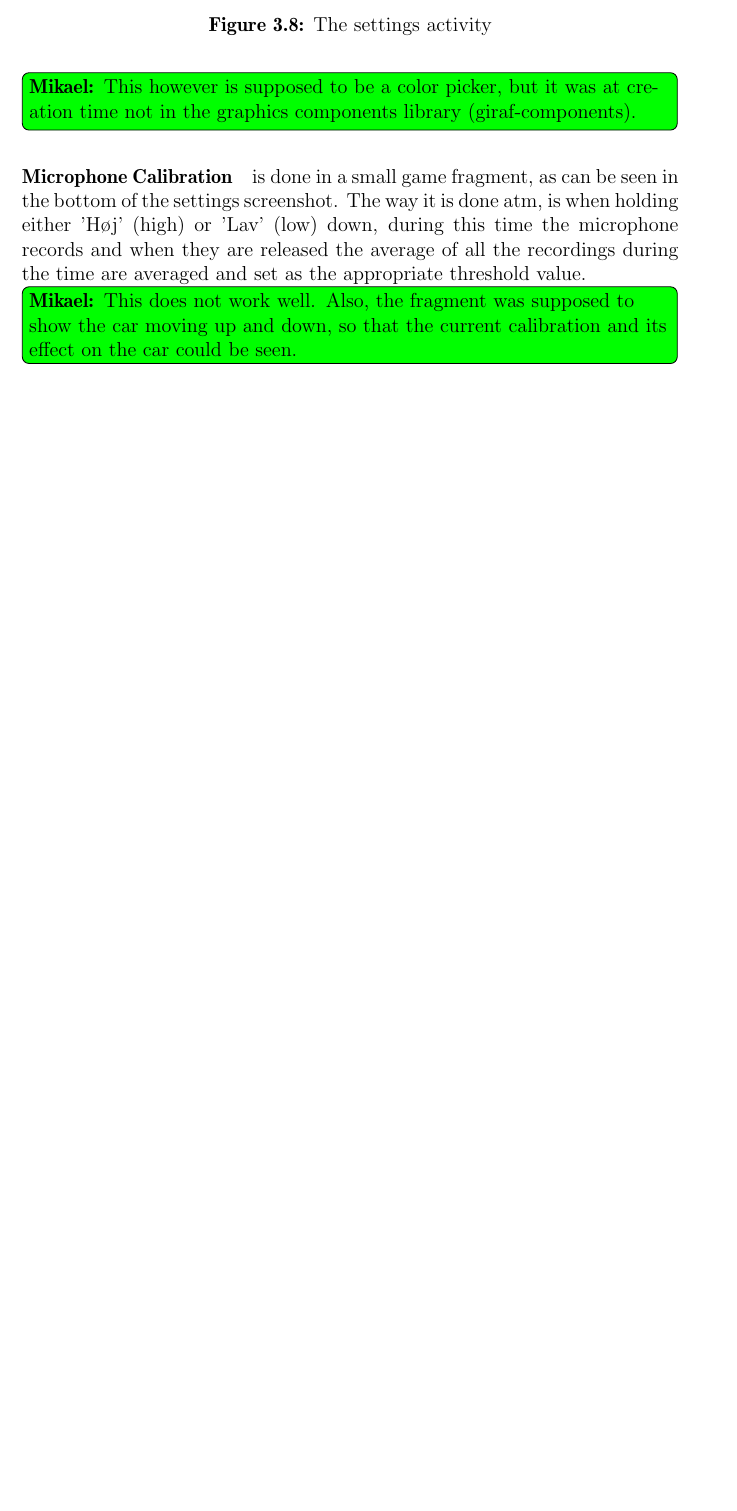
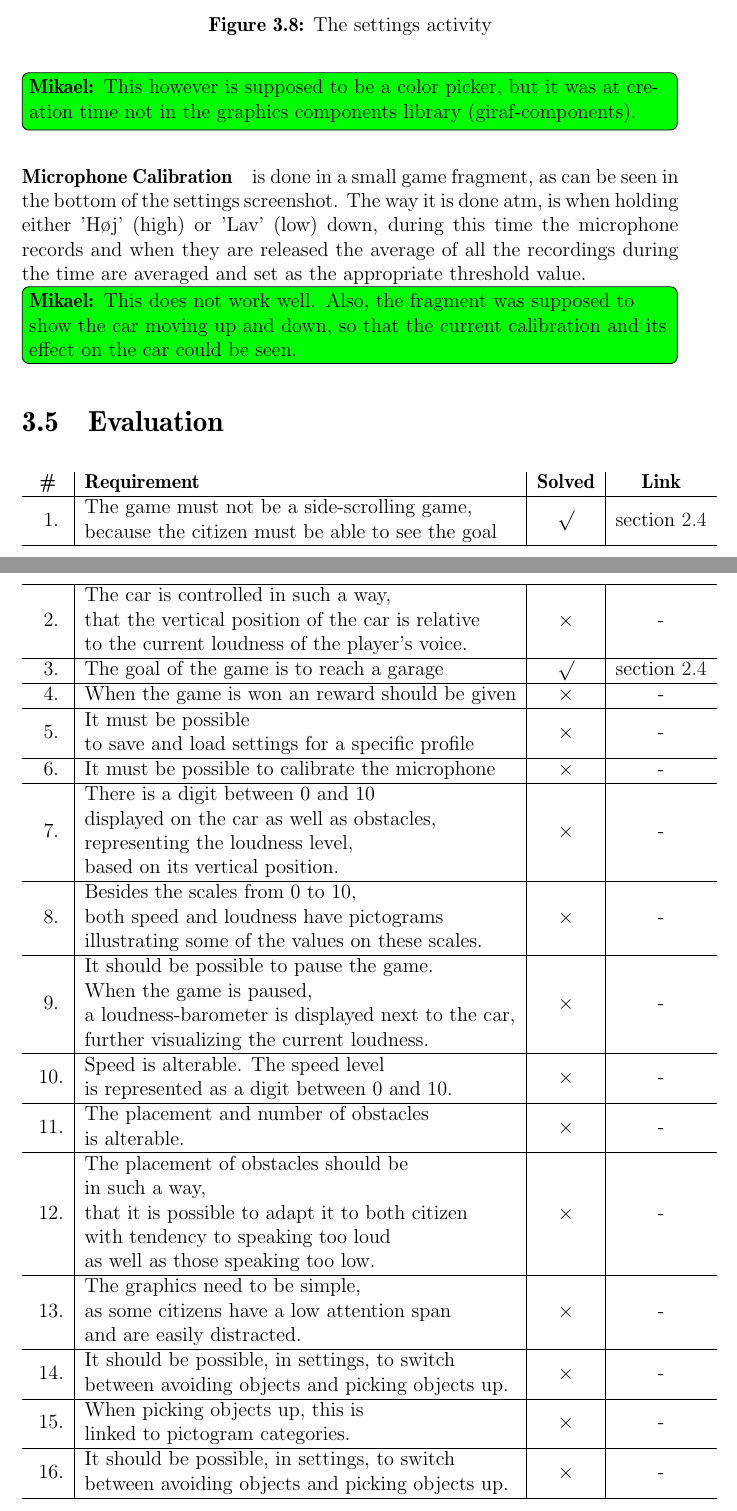
Before and after one commit to Thalmann/swf613-rapport, a LaTeX thesis (main.tex, which reads content/sprint2/evaluation.tex): part of page 33 of 55 before the commit and two parts of pages 33 and 34 of 57 after it, the two joined at a grey line, cut so that both start at the same text, the shorter picture padded with empty space. Compiled offline with pdfLaTeX.

Commit message:
added files and sections for evaluation and furture works for sprint 2

```diff
--- /dev/null
+++ b/content/sprint2/evaluation.tex
@@ -0,0 +1,38 @@
+\begin{tabularenumerate}
+\begin{longtable}{c|l|c|c}
+\textbf{\#} & \textbf{Requirement} & \textbf{Solved} & \textbf{Link} \\
+\hline
+\tabenum & \begin{tabular}[l]{@{}l@{}}The game must not be a side-scrolling game,\\because the citizen must be able to see the goal\end{tabular}
+ & $\surd$ & \cref{sprint1:req1} \\
+\hline
+\tabenum \label{sprint2:tab2:req2} & \begin{tabular}[l]{@{}l@{}}The car is controlled in such a way,\\that the vertical position of the car is relative\\ to the current loudness of the player's voice.\end{tabular}& $\times$ & - \\
+\hline
+\tabenum & The goal of the game is to reach a garage & $\surd$ & \cref{sprint1:req4} \\
+\hline
+\tabenum \label{sprint2:tab2:req4} & When the game is won an reward should be given & $\times$ & - \\
+\hline
+\tabenum & \begin{tabular}[l]{@{}l@{}}It must be possible\\to save and load settings for a specific profile\end{tabular} & $\times$ & - \\
+\hline
+\tabenum & It must be possible to calibrate the microphone & $\times$ & - \\
+\hline
+\tabenum \label{sprint2:tab2:req7} & \begin{tabular}[l]{@{}l@{}}There is a digit between 0 and 10\\ displayed on the car as well as obstacles,\\ representing the loudness level,\\ based on its vertical position.\end{tabular} & $\times$ & - \\
+\hline
+\tabenum & \begin{tabular}[l]{@{}l@{}}Besides the scales from 0 to 10,\\ both speed and loudness have pictograms\\ illustrating some of the values on these scales.\end{tabular} & $\times$ & - \\
+\hline
+\tabenum \label{sprint2:tab2:req9} & \begin{tabular}[l]{@{}l@{}}It should be possible to pause the game.\\ When the game is paused,\\ a loudness-barometer is displayed next to the car,\\ further visualizing the current loudness.\end{tabular} & $\times$ & - \\
+\hline
+\tabenum & \begin{tabular}[l]{@{}l@{}}Speed is alterable. The speed level\\ is represented as a digit between 0 and 10.\end{tabular} & $\times$ & - \\
+\hline
+\tabenum \label{sprint2:tab2:req11} & \begin{tabular}[l]{@{}l@{}}The placement and number of obstacles\\ is alterable.\end{tabular} & $\times$ & - \\
+\hline
+\tabenum \label{sprint2:tab2:req12} & \begin{tabular}[l]{@{}l@{}}The placement of obstacles should be\\ in such a way,\\ that it is possible to adapt it to both citizen\\ with tendency to speaking too loud\\ as well as those speaking too low.\end{tabular} & $\times$ & - \\
+\hline
+\tabenum \label{sprint2:tab2:req13} & \begin{tabular}[l]{@{}l@{}}The graphics need to be simple,\\ as some citizens have a low attention span\\ and are easily distracted.\end{tabular} & $\times$ & - \\
+\hline
+\tabenum & \begin{tabular}[l]{@{}l@{}}It should be possible, in settings, to switch\\ between avoiding objects and picking objects up.\end{tabular} & $\times$ & - \\
+\hline
+\tabenum & \begin{tabular}[l]{@{}l@{}}When picking objects up, this is\\ linked to pictogram categories.\end{tabular} & $\times$ & - \\
+\hline
+\tabenum & \begin{tabular}[l]{@{}l@{}}It should be possible, in settings, to switch\\ between avoiding objects and picking objects up.\end{tabular} & $\times$ & - \\
+\hline
+\tabenum & \begin{tabular}[l]{@{}l@{}}It is important that the pickup/category\\ ''mode'' is optional, due to different capabilities\\ for each citizen.\end{tabular} & $\times$ & - \\
@@ -0,0 +42 @@
+\end{longtable}
--- a/main.tex
+++ b/main.tex
@@ -111,3 +111,4 @@
 
 \input{content/sprint2/settings.tex}
 
+\section{Evaluation}
```
Also changed, not shown: content/sprint2/future_works.tex (added), content/sprint2/evaluation.tex (11 more changed lines), main.tex (4 more changed lines).
